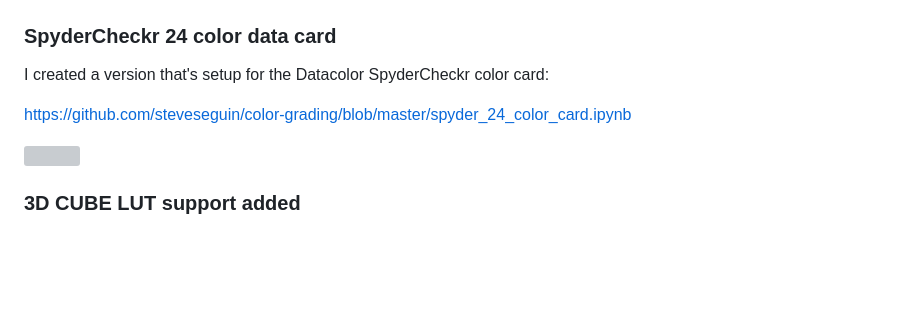
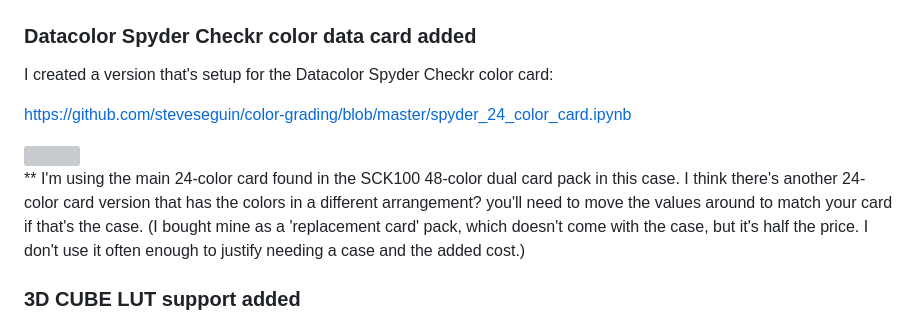
Before and after one commit to steveseguin/color-grading, a Markdown page: README.md, the part around the change. GitHub-like rendering; blank space fills up the shorter version; grey boxes are pictures that could not be loaded.

```diff
--- a/README.md
+++ b/README.md
@@ -21,13 +21,15 @@ OBS Studio comes with several LUTS, including the neutral one we've used in this
 
 ![image2](https://raw.githubusercontent.com/steveseguin/color-grading/master/neutral-lut.png)
 
-### SpyderCheckr 24 color data card
+### Datacolor Spyder Checkr color data card added
 
-I created a version that's setup for the Datacolor SpyderCheckr color card:
+I created a version that's setup for the Datacolor Spyder Checkr color card:
 
 https://github.com/steveseguin/color-grading/blob/master/spyder_24_color_card.ipynb
 
 <img src="https://raw.githubusercontent.com/steveseguin/color-grading/master/datacolor_sample1.png" height="300" />
+
+** I'm using the main 24-color card found in the SCK100 48-color dual card pack in this case. I think there's another 24-color card version that has the colors in a different arrangement? you'll need to move the values around to match  your card if that's the case.  (I bought mine as a 'replacement card' pack, which doesn't come with the case, but it's half the price.  I don't use it often enough to justify needing a case and the added cost.)
 
 ### 3D CUBE LUT support added
 
```
